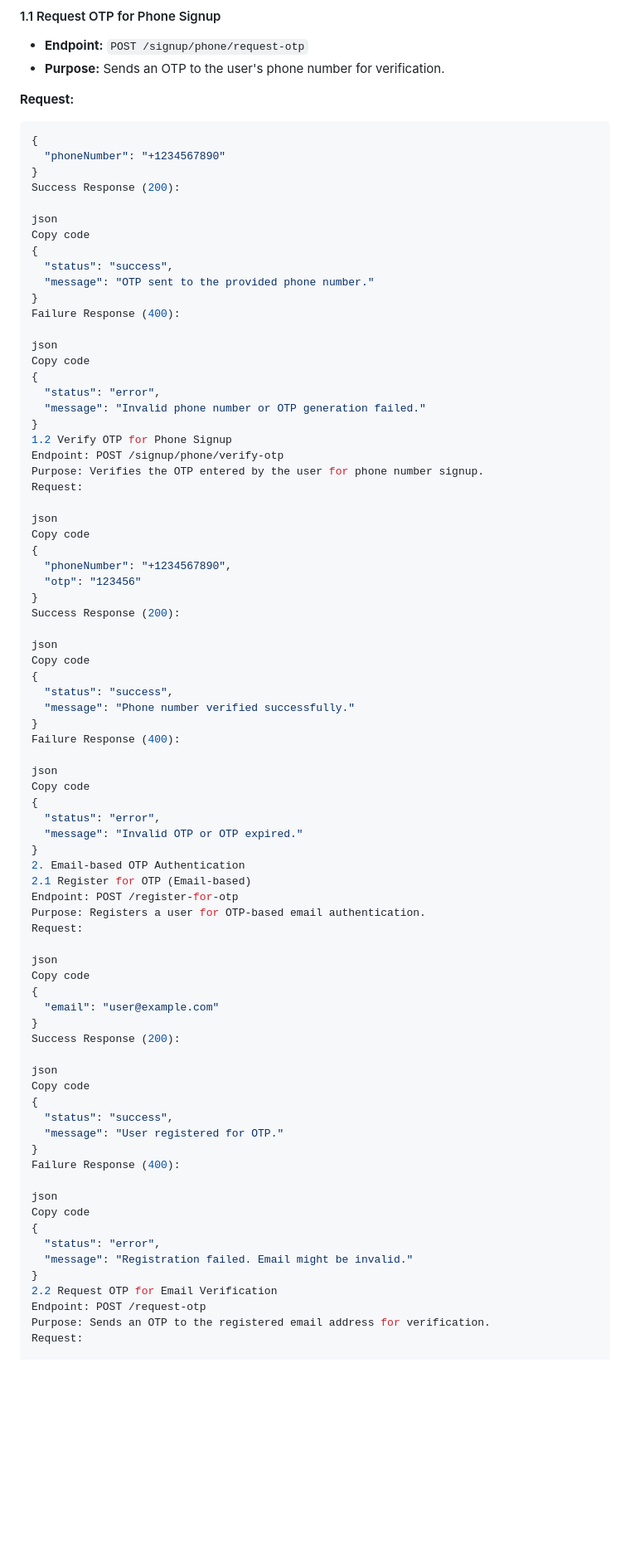
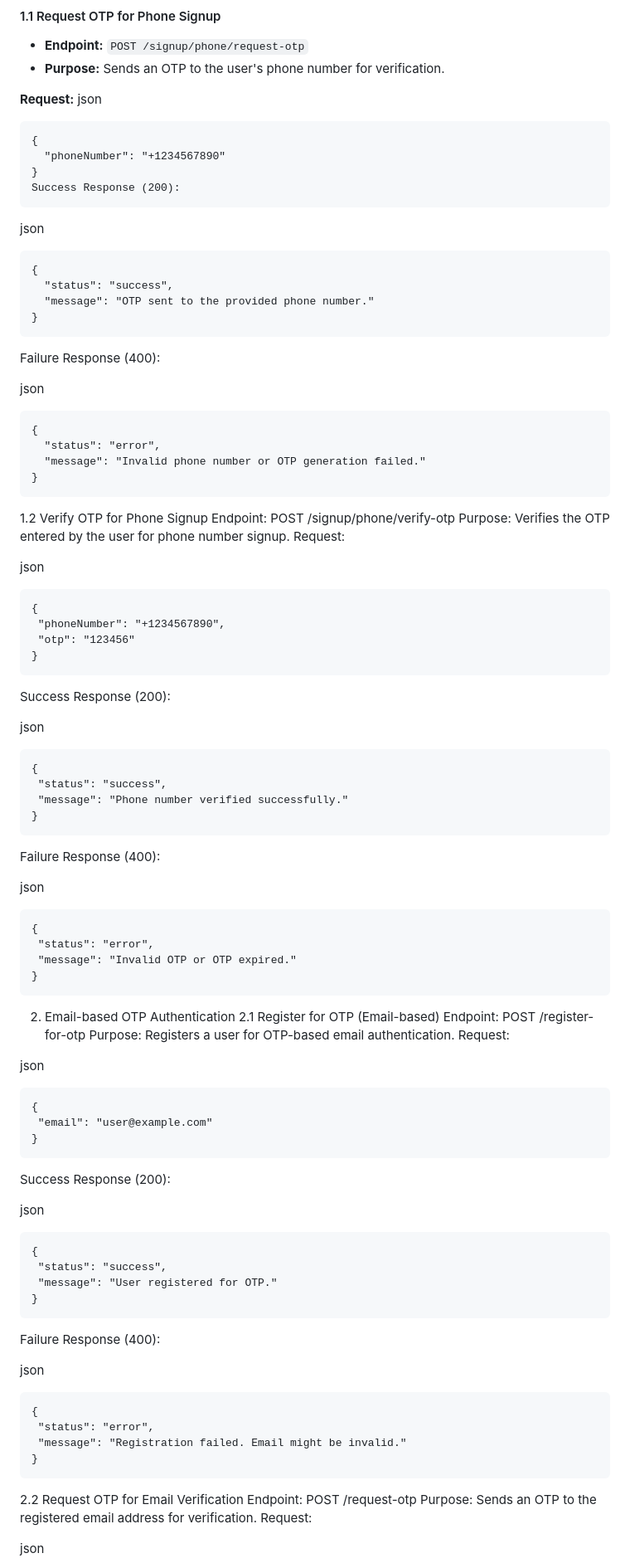
Before and after one commit to gauravmasand/VH24-ByteSmashers-Neurons, a Markdown page: README.md, the part around one of its changes. Shown at 83% size. GitHub-like rendering; blank space fills up the shorter version.

````diff
--- a/README.md
+++ b/README.md
@@ -16,53 +16,59 @@ This API provides authentication services through **JWT-based token authenticati
 - **Purpose:** Sends an OTP to the user's phone number for verification.
 
 **Request:**
-```json
+json
+```
 {
   "phoneNumber": "+1234567890"
 }
 Success Response (200):
-
+```
 json
-Copy code
+```
 {
   "status": "success",
   "message": "OTP sent to the provided phone number."
 }
+```
 Failure Response (400):
 
 json
-Copy code
+```
 {
   "status": "error",
   "message": "Invalid phone number or OTP generation failed."
 }
+```
 1.2 Verify OTP for Phone Signup
 Endpoint: POST /signup/phone/verify-otp
 Purpose: Verifies the OTP entered by the user for phone number signup.
 Request:
 
 json
-Copy code
+ ```
 {
   "phoneNumber": "+1234567890",
   "otp": "123456"
 }
+```
 Success Response (200):
 
 json
-Copy code
+ ```
 {
   "status": "success",
   "message": "Phone number verified successfully."
 }
+```
 Failure Response (400):
 
 json
-Copy code
+ ```
 {
   "status": "error",
   "message": "Invalid OTP or OTP expired."
 }
+```
 2. Email-based OTP Authentication
 2.1 Register for OTP (Email-based)
 Endpoint: POST /register-for-otp
@@ -70,26 +76,29 @@ Purpose: Registers a user for OTP-based email authentication.
 Request:
 
 json
-Copy code
+ ```
 {
   "email": "user@example.com"
 }
+```
 Success Response (200):
 
 json
-Copy code
+ ```
 {
   "status": "success",
   "message": "User registered for OTP."
 }
+```
 Failure Response (400):
 
 json
-Copy code
+ ```
 {
   "status": "error",
   "message": "Registration failed. Email might be invalid."
 }
+```
 2.2 Request OTP for Email Verification
 Endpoint: POST /request-otp
 Purpose: Sends an OTP to the registered email address for verification.
````
Also changed, not shown: other parts of README.md (+36 -19 lines).
